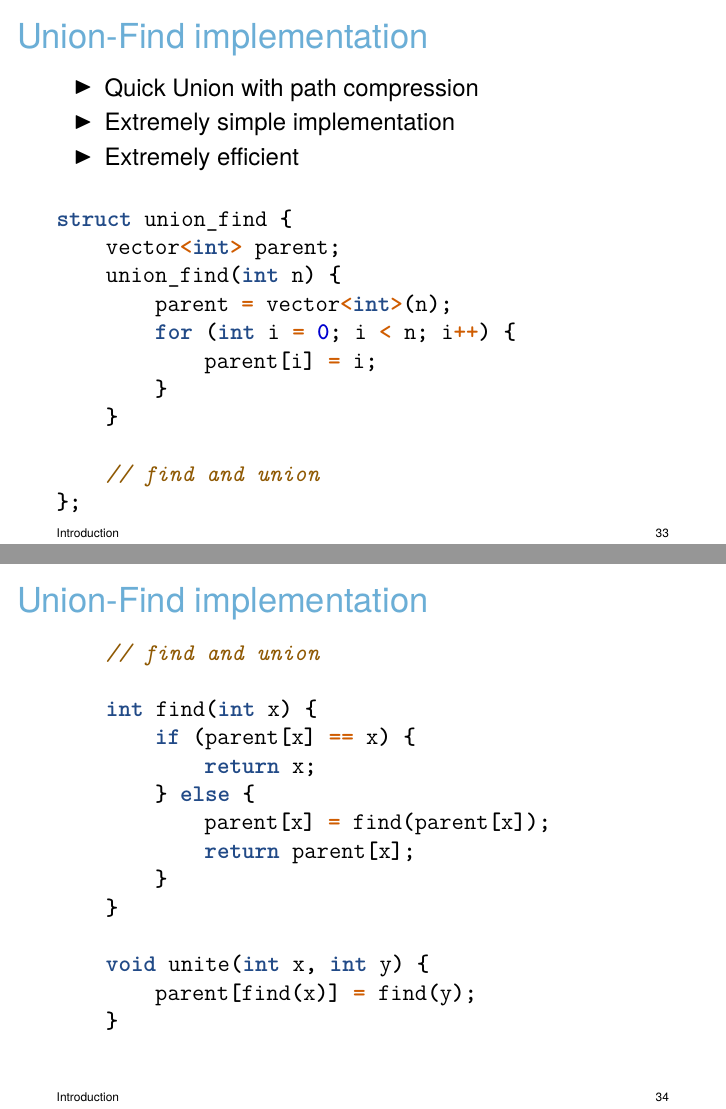
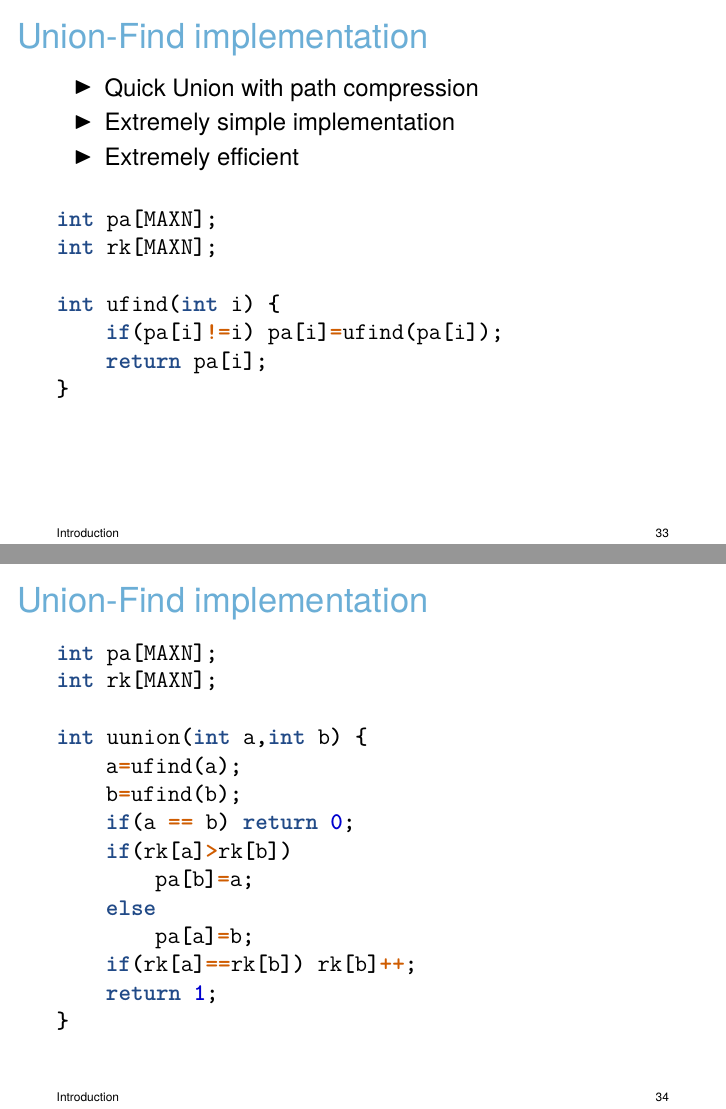
Before and after one commit to galvusdamor/competitiveprogramming, LaTeX slides (2 - Datastructures I/aflv_02_data_structures.tex): pages 33 and 34 of 49 before the commit and pages 33 and 34 of 48 after it, joined at a grey line. Compiled offline with XeLaTeX.

Commit message:
new code

```diff
--- a/2 - Datastructures I/aflv_02_data_structures.tex
+++ b/2 - Datastructures I/aflv_02_data_structures.tex
@@ -786,37 +786,33 @@ if (x & (1<<i)) {
     \vspace{10pt}
 
     \begin{minted}{cpp}
-struct union_find {
-    vector<int> parent;
-    union_find(int n) {
-        parent = vector<int>(n);
-        for (int i = 0; i < n; i++) {
-            parent[i] = i;
-        }
-    }
+int pa[MAXN];
+int rk[MAXN];
 
-    // find and union
-};
+int ufind(int i) {
+    if(pa[i]!=i) pa[i]=ufind(pa[i]);
+    return pa[i];
+}
     \end{minted}
 \end{frame}
 
 \begin{frame}[fragile]{Union-Find implementation}
 
     \begin{minted}{cpp}
-    // find and union
+int pa[MAXN];
+int rk[MAXN];
 
-    int find(int x) {
-        if (parent[x] == x) {
-            return x;
-        } else {
-            parent[x] = find(parent[x]);
-            return parent[x];
-        }
-    }
-
-    void unite(int x, int y) {
-        parent[find(x)] = find(y);
-    }
+int uunion(int a,int b) {
+    a=ufind(a);
+    b=ufind(b);
+    if(a == b) return 0;
+    if(rk[a]>rk[b])
+        pa[b]=a;
+    else
+        pa[a]=b;
+    if(rk[a]==rk[b]) rk[b]++;
+    return 1;
+}
     \end{minted}
 \end{frame}
 
```
Also changed, not shown: 2 - Datastructures I/aflv_02_data_structures.tex (14 more changed lines).
